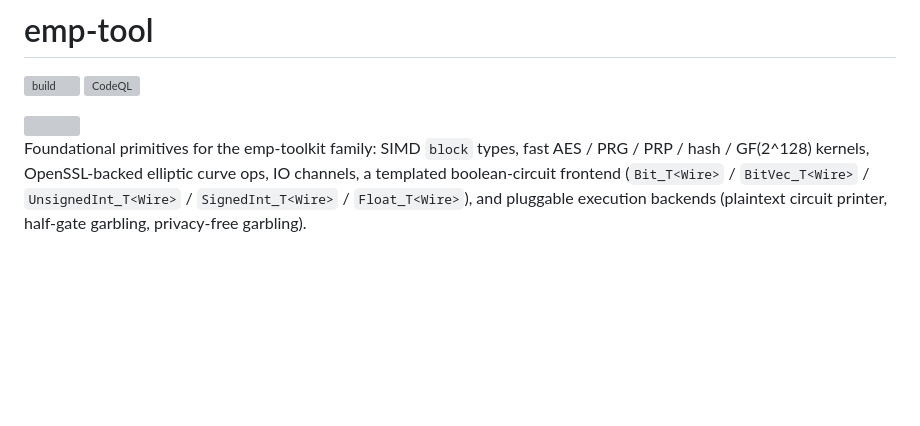
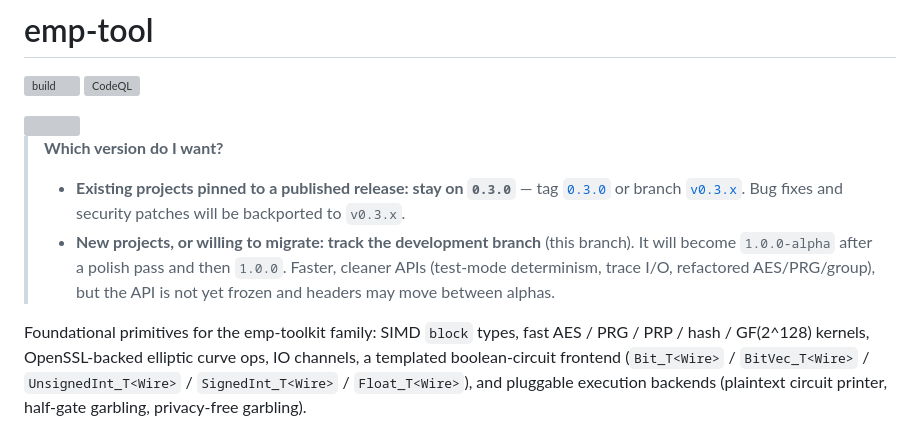
Before and after one commit to emp-toolkit/emp-tool, a Markdown page: README.md, the part around the change. Rendered like a GitHub page; blank space fills up the shorter version; grey boxes are pictures that could not be loaded.

Commit message:
README: version-triage banner at top of file
Helps visitors landing on the project pick a version. Two
explicit cases:

- Existing projects pinned to a published release: stay on 0.3.0
  (tag 0.3.0 / branch v0.3.x). Bug fixes will be backported.

- New projects, or willing to migrate: track this branch (main).
  It will become 1.0.0-alpha after a polish pass and then 1.0.0.

Co-Authored-By: Claude Opus 4.7 (1M context) <noreply@anthropic.com>

```diff
--- a/README.md
+++ b/README.md
@@ -4,6 +4,18 @@
 [![CodeQL](https://github.com/emp-toolkit/emp-tool/actions/workflows/codeql.yml/badge.svg)](https://github.com/emp-toolkit/emp-tool/actions/workflows/codeql.yml)
 
 <img src="https://raw.githubusercontent.com/emp-toolkit/emp-readme/master/art/logo-full.jpg" width=300px/>
+
+> **Which version do I want?**
+>
+> - **Existing projects pinned to a published release: stay on `0.3.0`** —
+>   tag [`0.3.0`](https://github.com/emp-toolkit/emp-tool/releases/tag/0.3.0)
+>   or branch [`v0.3.x`](https://github.com/emp-toolkit/emp-tool/tree/v0.3.x).
+>   Bug fixes and security patches will be backported to `v0.3.x`.
+> - **New projects, or willing to migrate: track the development branch**
+>   (this branch). It will become `1.0.0-alpha` after a polish pass and
+>   then `1.0.0`. Faster, cleaner APIs (test-mode determinism, trace I/O,
+>   refactored AES/PRG/group), but the API is not yet frozen and headers
+>   may move between alphas.
 
 Foundational primitives for the emp-toolkit family: SIMD `block` types,
 fast AES / PRG / PRP / hash / GF(2^128) kernels, OpenSSL-backed elliptic
```
